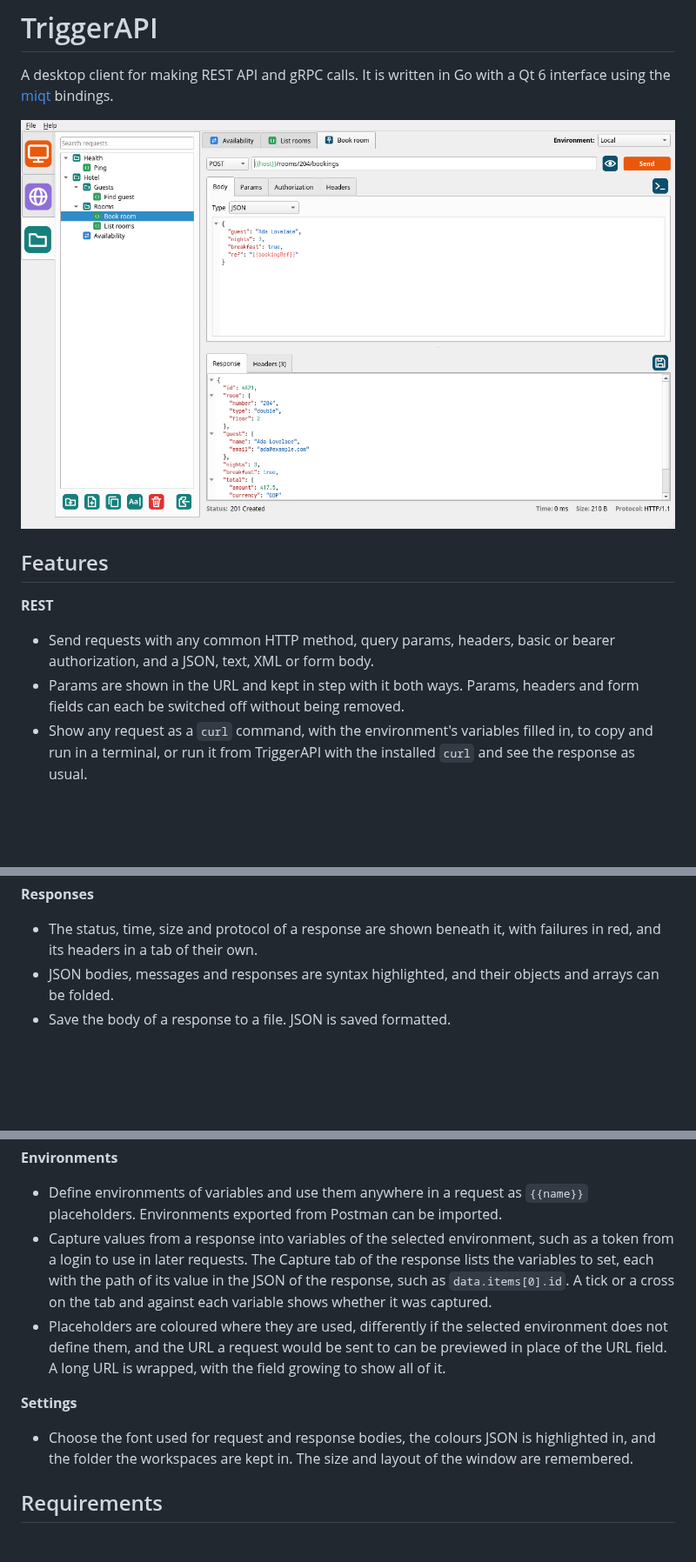
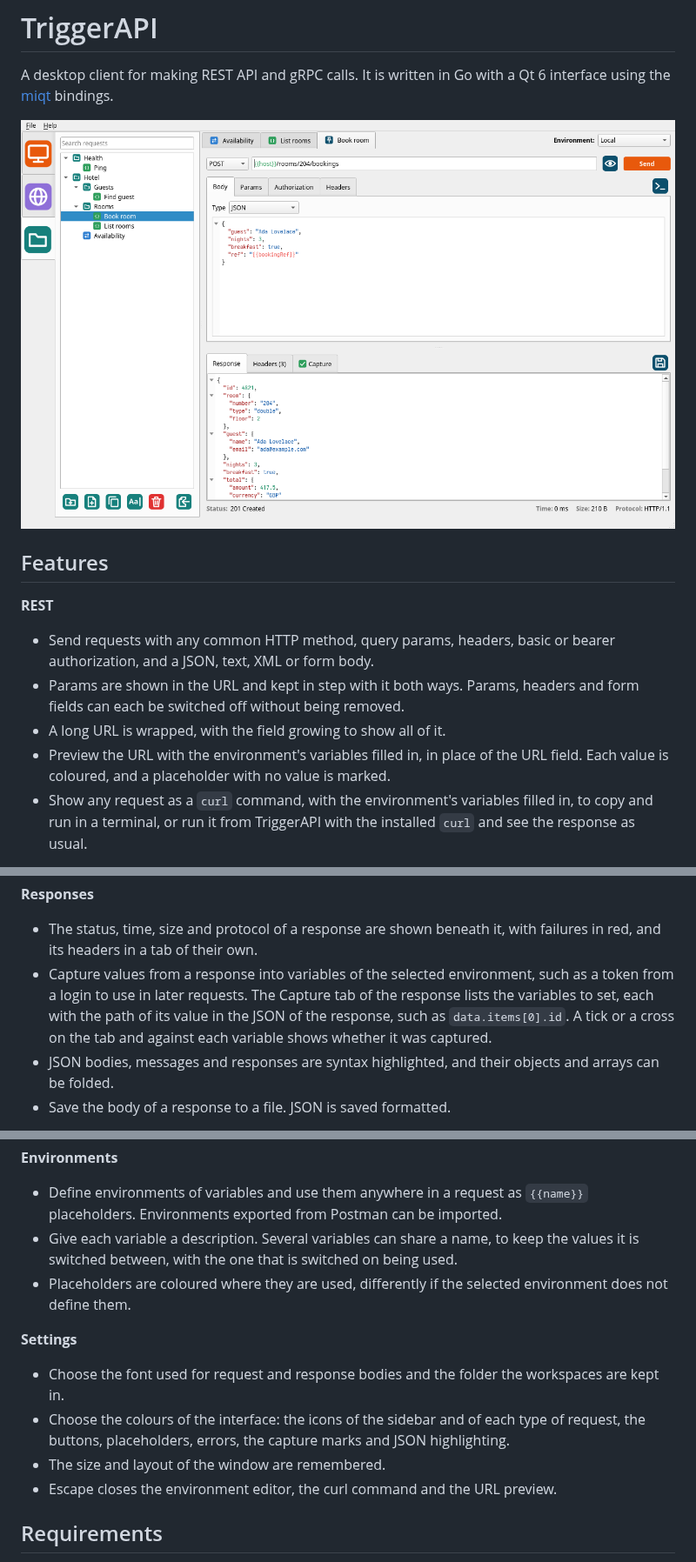
Before and after one commit to nomad-software/triggerapi, a Markdown page: README.md, 3 parts joined by grey strips. Shown at 87% size. Rendered like a GitHub page; pictures changed too: docs/screenshot.png; blank space fills up the shorter version.

```diff
--- a/README.md
+++ b/README.md
@@ -14,6 +14,10 @@ bindings.
   bearer authorization, and a JSON, text, XML or form body.
 - Params are shown in the URL and kept in step with it both ways. Params,
   headers and form fields can each be switched off without being removed.
+- A long URL is wrapped, with the field growing to show all of it.
+- Preview the URL with the environment's variables filled in, in place of the
+  URL field. Each value is coloured, and a placeholder with no value is
+  marked.
 - Show any request as a `curl` command, with the environment's variables
   filled in, to copy and run in a terminal, or run it from TriggerAPI with the
   installed `curl` and see the response as usual.
@@ -30,6 +34,11 @@ bindings.
 
 - The status, time, size and protocol of a response are shown beneath it,
   with failures in red, and its headers in a tab of their own.
+- Capture values from a response into variables of the selected environment,
+  such as a token from a login to use in later requests. The Capture tab of
+  the response lists the variables to set, each with the path of its value in
+  the JSON of the response, such as `data.items[0].id`. A tick or a cross on
+  the tab and against each variable shows whether it was captured.
 - JSON bodies, messages and responses are syntax highlighted, and their
   objects and arrays can be folded.
 - Save the body of a response to a file. JSON is saved formatted.
@@ -52,21 +61,22 @@ bindings.
 
 - Define environments of variables and use them anywhere in a request as
   `{{name}}` placeholders. Environments exported from Postman can be imported.
-- Capture values from a response into variables of the selected environment,
-  such as a token from a login to use in later requests. The Capture tab of
-  the response lists the variables to set, each with the path of its value in the
-  JSON of the response, such as `data.items[0].id`. A tick or a cross on the
-  tab and against each variable shows whether it was captured.
+- Give each variable a description. Several variables can share a name, to
+  keep the values it is switched between, with the one that is switched on
+  being used.
 - Placeholders are coloured where they are used, differently if the selected
-  environment does not define them, and the URL a request would be sent to
-  can be previewed in place of the URL field. A long URL is wrapped, with the
-  field growing to show all of it.
+  environment does not define them.
 
 **Settings**
 
-- Choose the font used for request and response bodies, the colours JSON is
-  highlighted in, and the folder the workspaces are kept in. The size and
-  layout of the window are remembered.
+- Choose the font used for request and response bodies and the folder the
+  workspaces are kept in.
+- Choose the colours of the interface: the icons of the sidebar and of each
+  type of request, the buttons, placeholders, errors, the capture marks and
+  JSON highlighting.
+- The size and layout of the window are remembered.
+- Escape closes the environment editor, the curl command and the URL
+  preview.
 
 ## Requirements
 
```
Also changed, not shown: other parts of README.md (+1 -1 lines).
